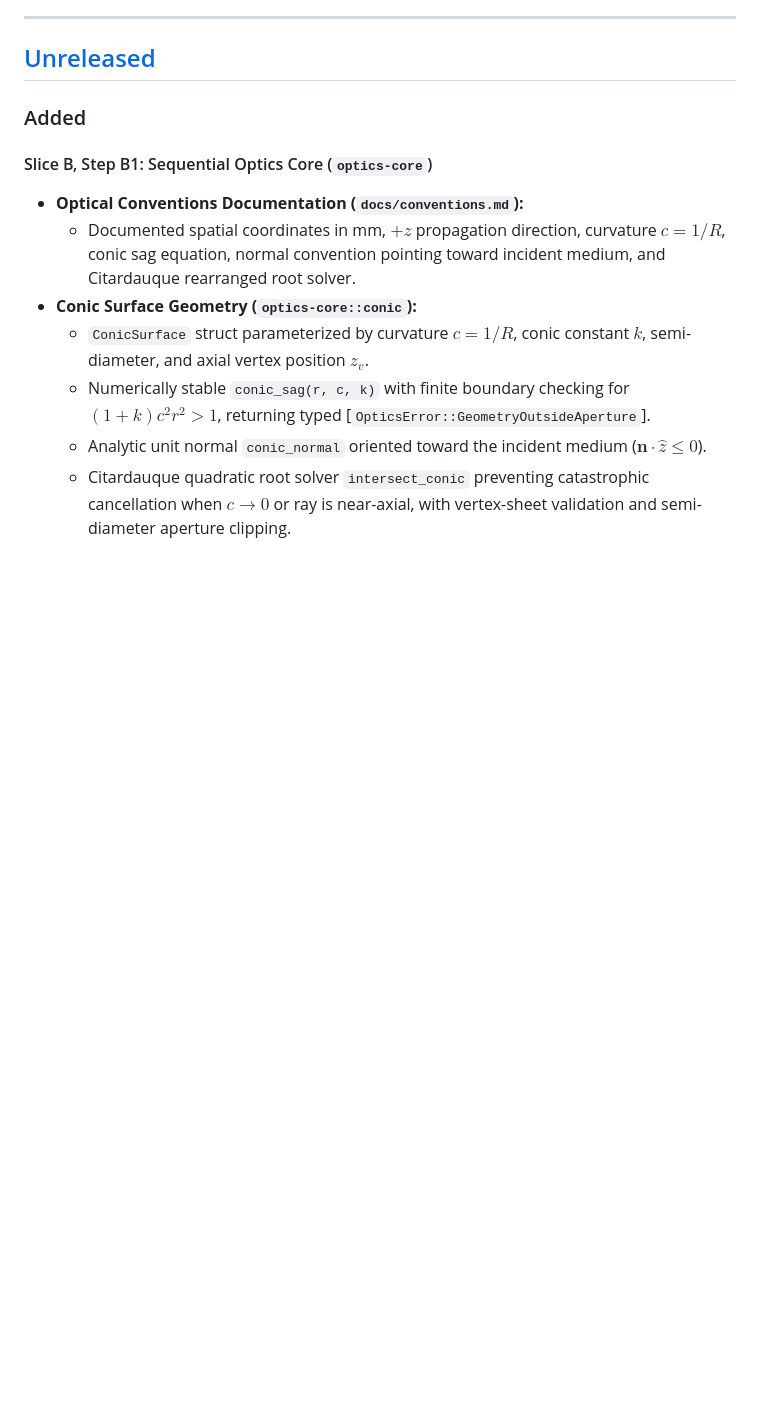
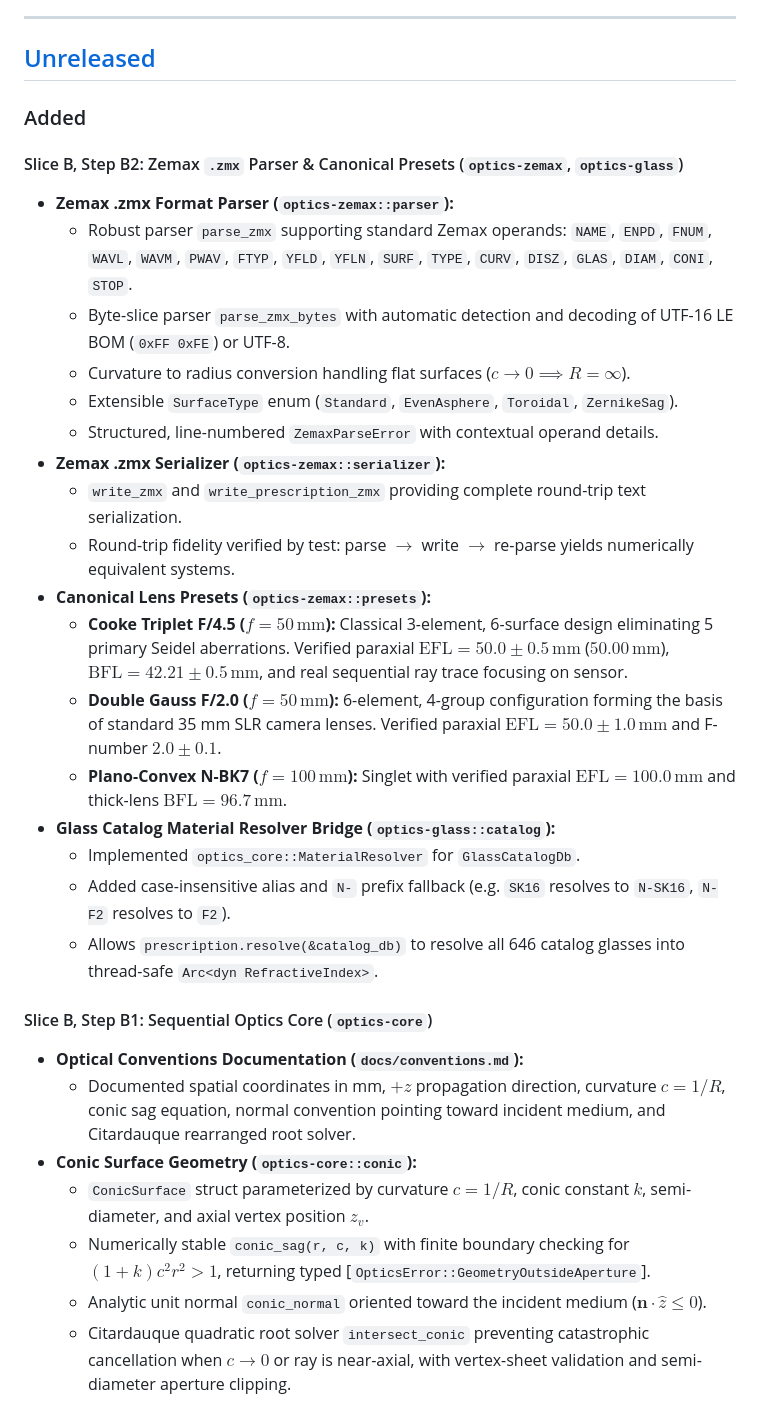
Before and after one commit to AlexCri5an/optics-lab, a Markdown page: CHANGELOG.md, the part around the change. Rendered like a GitHub page; blank space fills up the shorter version.

Commit message:
docs: record Slice B Step B2 completion in TODO.md and CHANGELOG.md

```diff
--- a/CHANGELOG.md
+++ b/CHANGELOG.md
@@ -9,6 +9,25 @@ The format follows [Keep a Changelog](https://keepachangelog.com/en/1.0.0/), and
 ## [Unreleased]
 
 ### Added
+
+#### Slice B, Step B2: Zemax `.zmx` Parser & Canonical Presets (`optics-zemax`, `optics-glass`)
+- **Zemax .zmx Format Parser (`optics-zemax::parser`):**
+  - Robust parser `parse_zmx` supporting standard Zemax operands: `NAME`, `ENPD`, `FNUM`, `WAVL`, `WAVM`, `PWAV`, `FTYP`, `YFLD`, `YFLN`, `SURF`, `TYPE`, `CURV`, `DISZ`, `GLAS`, `DIAM`, `CONI`, `STOP`.
+  - Byte-slice parser `parse_zmx_bytes` with automatic detection and decoding of UTF-16 LE BOM (`0xFF 0xFE`) or UTF-8.
+  - Curvature to radius conversion handling flat surfaces ($c \to 0 \implies R = \infty$).
+  - Extensible `SurfaceType` enum (`Standard`, `EvenAsphere`, `Toroidal`, `ZernikeSag`).
+  - Structured, line-numbered `ZemaxParseError` with contextual operand details.
+- **Zemax .zmx Serializer (`optics-zemax::serializer`):**
+  - `write_zmx` and `write_prescription_zmx` providing complete round-trip text serialization.
+  - Round-trip fidelity verified by test: parse $\to$ write $\to$ re-parse yields numerically equivalent systems.
+- **Canonical Lens Presets (`optics-zemax::presets`):**
+  - **Cooke Triplet F/4.5 ($f = 50\,\text{mm}$):** Classical 3-element, 6-surface design eliminating 5 primary Seidel aberrations. Verified paraxial $\text{EFL} = 50.0 \pm 0.5\,\text{mm}$ ($50.00\,\text{mm}$), $\text{BFL} = 42.21 \pm 0.5\,\text{mm}$, and real sequential ray trace focusing on sensor.
+  - **Double Gauss F/2.0 ($f = 50\,\text{mm}$):** 6-element, 4-group configuration forming the basis of standard 35 mm SLR camera lenses. Verified paraxial $\text{EFL} = 50.0 \pm 1.0\,\text{mm}$ and F-number $2.0 \pm 0.1$.
+  - **Plano-Convex N-BK7 ($f = 100\,\text{mm}$):** Singlet with verified paraxial $\text{EFL} = 100.0\,\text{mm}$ and thick-lens $\text{BFL} = 96.7\,\text{mm}$.
+- **Glass Catalog Material Resolver Bridge (`optics-glass::catalog`):**
+  - Implemented `optics_core::MaterialResolver` for `GlassCatalogDb`.
+  - Added case-insensitive alias and `N-` prefix fallback (e.g. `SK16` resolves to `N-SK16`, `N-F2` resolves to `F2`).
+  - Allows `prescription.resolve(&catalog_db)` to resolve all 646 catalog glasses into thread-safe `Arc<dyn RefractiveIndex>`.
 
 #### Slice B, Step B1: Sequential Optics Core (`optics-core`)
 - **Optical Conventions Documentation (`docs/conventions.md`):**
```
Also changed, not shown: TODO.md (+20 -20 lines).
